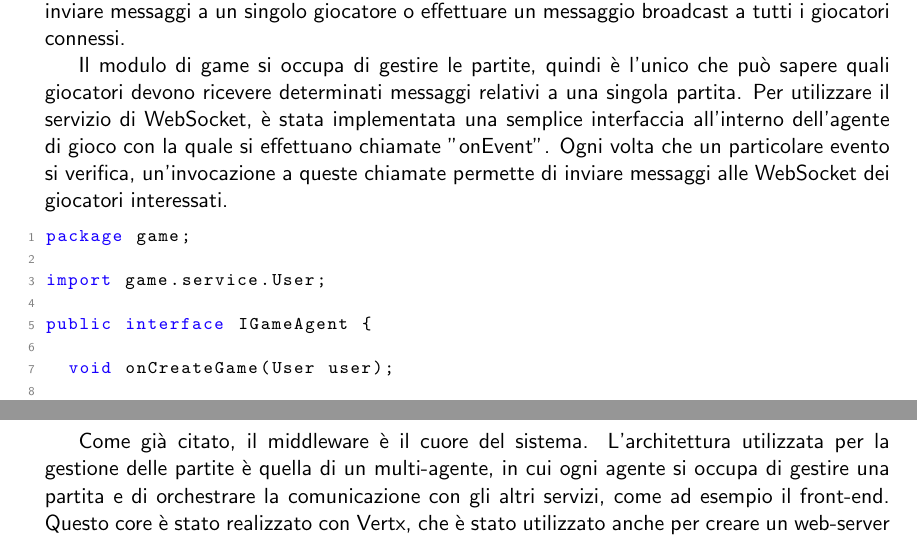
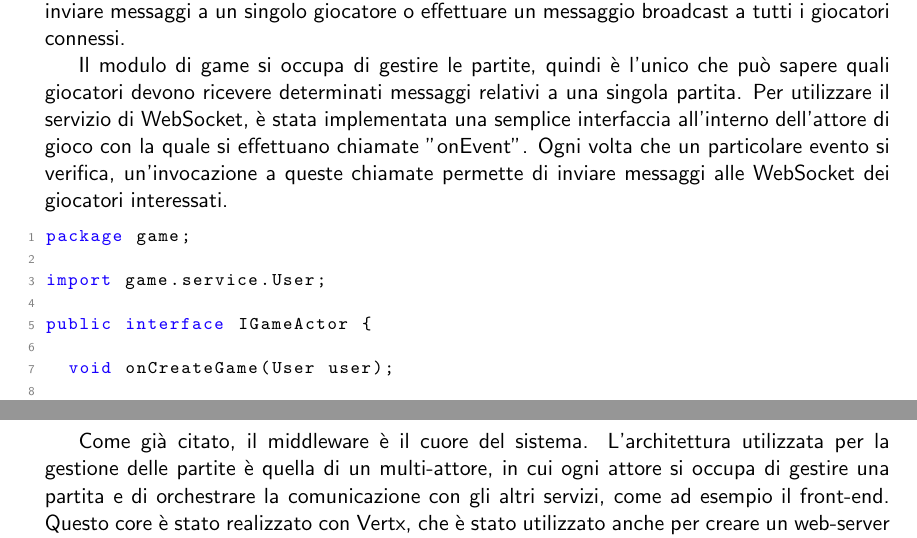
Before and after one commit to mega2799/DS-FinalReport-MaraffaOnline, a LaTeX thesis (report/main.tex, which reads report/chapters/architectures.tex, report/chapters/implementazione.tex): two parts of pages 16 and 19 of 48, joined at a grey line, cut so that both start at the same text. Compiled offline with pdfLaTeX.

Commit message:
fix relation

```diff
--- a/report/chapters/architectures.tex
+++ b/report/chapters/architectures.tex
@@ -178,14 +161,14 @@ Questa separazione, oltre a essere una buona pratica, è stata scelta per poter
 L'interazione con il frontend avviene prevalentemente tramite il protocollo HTTP, ma per la gestione di alcuni aspetti in tempo reale sono state introdotte le WebSocket.
 Questo componente è stato creato, ad esempio, per la gestione delle chat di gioco, in modo che i giocatori possano comunicare tra loro in tempo reale. Ogni client, istanziato sul computer degli utenti, effettua una connessione WebSocket con il middleware utilizzando come endpoint il proprio UUID, che viene assegnato automaticamente all'avvio, e lo username del giocatore, dopo aver effettuato il login. Il middleware contiene al proprio interno una mappa di tutti i client e giocatori connessi con la relativa WebSocket e una classe che espone due metodi per inviare messaggi a un singolo giocatore o effettuare un messaggio broadcast a tutti i giocatori connessi.
 
-Il modulo di game si occupa di gestire le partite, quindi è l'unico che può sapere quali giocatori devono ricevere determinati messaggi relativi a una singola partita. Per utilizzare il servizio di WebSocket, è stata implementata una semplice interfaccia all'interno dell'agente di gioco con la quale si effettuano chiamate "onEvent". Ogni volta che un particolare evento si verifica, un'invocazione a queste chiamate permette di inviare messaggi alle WebSocket dei giocatori interessati.
+Il modulo di game si occupa di gestire le partite, quindi è l'unico che può sapere quali giocatori devono ricevere determinati messaggi relativi a una singola partita. Per utilizzare il servizio di WebSocket, è stata implementata una semplice interfaccia all'interno dell'attore di gioco con la quale si effettuano chiamate "onEvent". Ogni volta che un particolare evento si verifica, un'invocazione a queste chiamate permette di inviare messaggi alle WebSocket dei giocatori interessati.
 
 \begin{lstlisting}[language=Java, caption={Interfaccia per gestire chiamate websocket}, label=list:java_websocket_interface]
 package game;
 
 import game.service.User;
 
-public interface IGameAgent {
+public interface IGameActor {
 
 	void onCreateGame(User user);
 
--- a/report/chapters/implementazione.tex
+++ b/report/chapters/implementazione.tex
@@ -40,7 +40,7 @@ Utilizza API REST per comunicare con il middleware e ottenere i dati necessari p
 
 \includegraphics[width=12cm]{report/img/middleware.png}\\[10.5cm]
 
-Come già citato, il middleware è il cuore del sistema. L'architettura utilizzata per la gestione delle partite è quella di un multi-agente, in cui ogni agente si occupa di gestire una partita
+Come già citato, il middleware è il cuore del sistema. L'architettura utilizzata per la gestione delle partite è quella di un multi-attore, in cui ogni attore si occupa di gestire una partita
 e di orchestrare la comunicazione con gli altri servizi, come ad esempio il front-end. Questo core è stato realizzato con Vertx, che è stato utilizzato anche per creare un web-server in Java.
 
 Inoltre, al middleware è collegato un database NoSQL su MongoDB, che viene aggiornato a ogni trick completato dai giocatori per creare uno storico delle partite e salvare le loro decisioni in gioco.
```
Also changed, not shown: report/chapters/architectures.tex (21 more changed lines).
